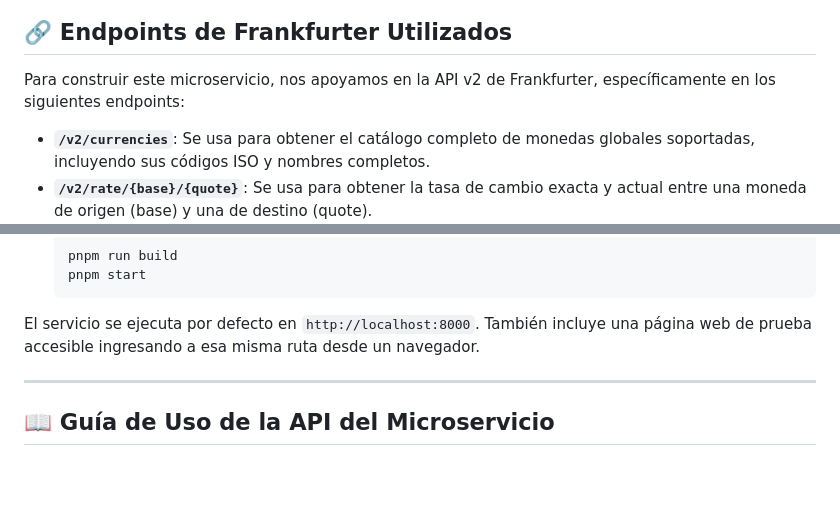
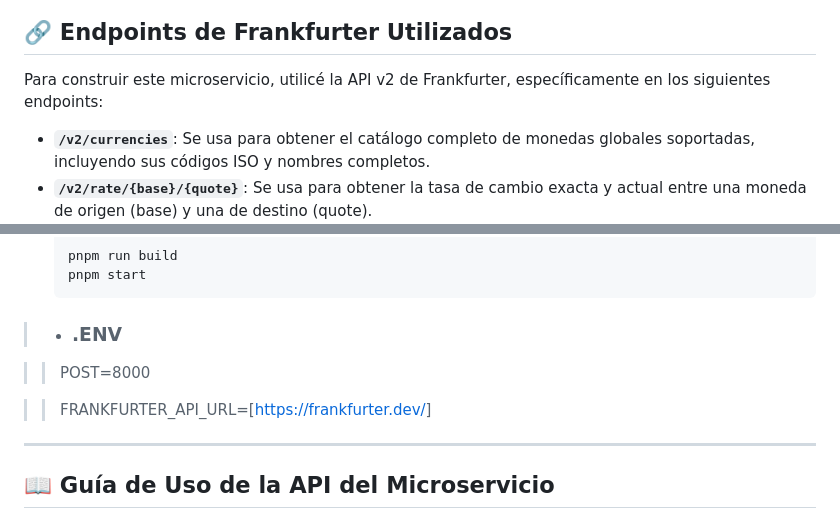
Before and after one commit to elberav/many-currency-converter, a Markdown page: README.md, 2 parts joined by grey strips. GitHub-like rendering; blank space fills up the shorter version.

````diff
--- a/README.md
+++ b/README.md
@@ -5,7 +5,7 @@ Un microservicio Serverless-ready para conversión de divisas, utilizando la API
 
 ## 🔗 Endpoints de Frankfurter Utilizados
 
-Para construir este microservicio, nos apoyamos en la API v2 de Frankfurter, específicamente en los siguientes endpoints:
+Para construir este microservicio, utilicé la API v2 de Frankfurter, específicamente en los siguientes endpoints:
 
 - **`/v2/currencies`**: Se usa para obtener el catálogo completo de monedas globales soportadas, incluyendo sus códigos ISO y nombres completos.
 - **`/v2/rate/{base}/{quote}`**: Se usa para obtener la tasa de cambio exacta y actual entre una moneda de origen (base) y una de destino (quote).
@@ -29,7 +29,11 @@ Para construir este microservicio, nos apoyamos en la API v2 de Frankfurter, esp
    pnpm start
    ```
 
-El servicio se ejecuta por defecto en `http://localhost:8000`. También incluye una página web de prueba accesible ingresando a esa misma ruta desde un navegador.
+> - ### .ENV
+
+  >> POST=8000
+
+  >> FRANKFURTER_API_URL=[[https://frankfurter.dev/](https://frankfurter.dev/)]
 
 ---
 
````
